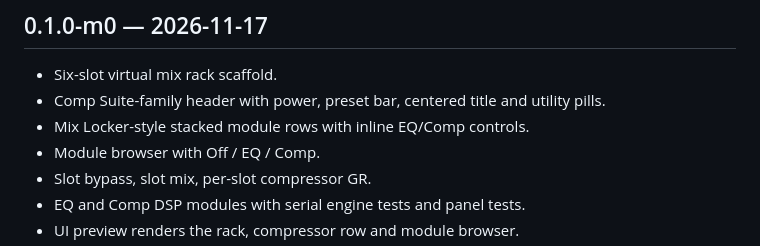
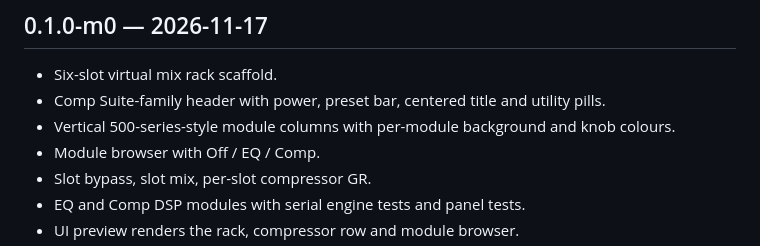
Before and after one commit to tylorismusic-commits/suite-rack, a Markdown page: CHANGELOG.md, the part around the change. Rendered like a GitHub page.

Commit message:
Suite Rack M0 — vertical 500-series modules and per-module colours

```diff
--- a/CHANGELOG.md
+++ b/CHANGELOG.md
@@ -5,7 +5,7 @@
 - Six-slot virtual mix rack scaffold.
 - Comp Suite-family header with power, preset bar, centered title and utility
   pills.
-- Mix Locker-style stacked module rows with inline EQ/Comp controls.
+- Vertical 500-series-style module columns with per-module background and knob colours.
 - Module browser with Off / EQ / Comp.
 - Slot bypass, slot mix, per-slot compressor GR.
 - EQ and Comp DSP modules with serial engine tests and panel tests.
```
Also changed, not shown: README.md (+1 -1 lines), docs/rack-browser.png, docs/rack-comp.png, docs/rack-eq.png, 3 other files.
